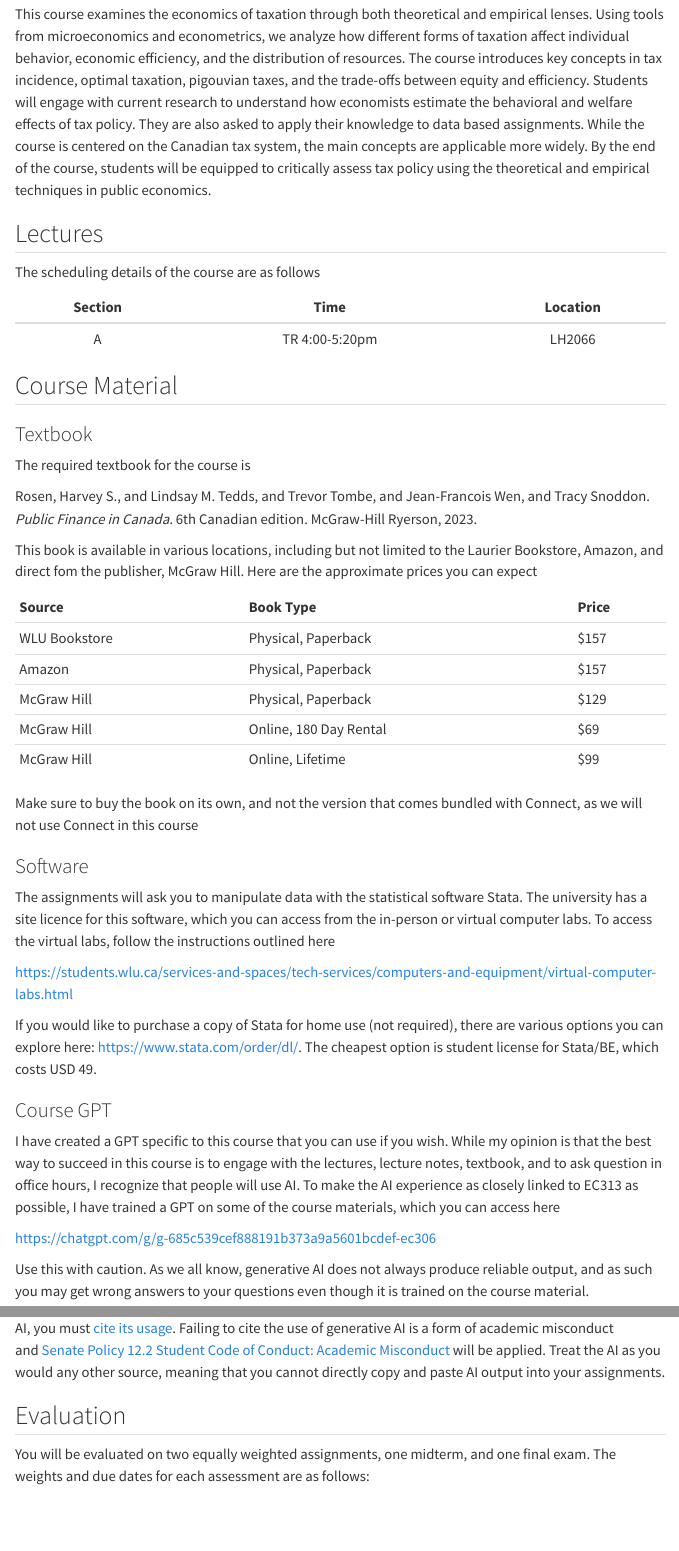
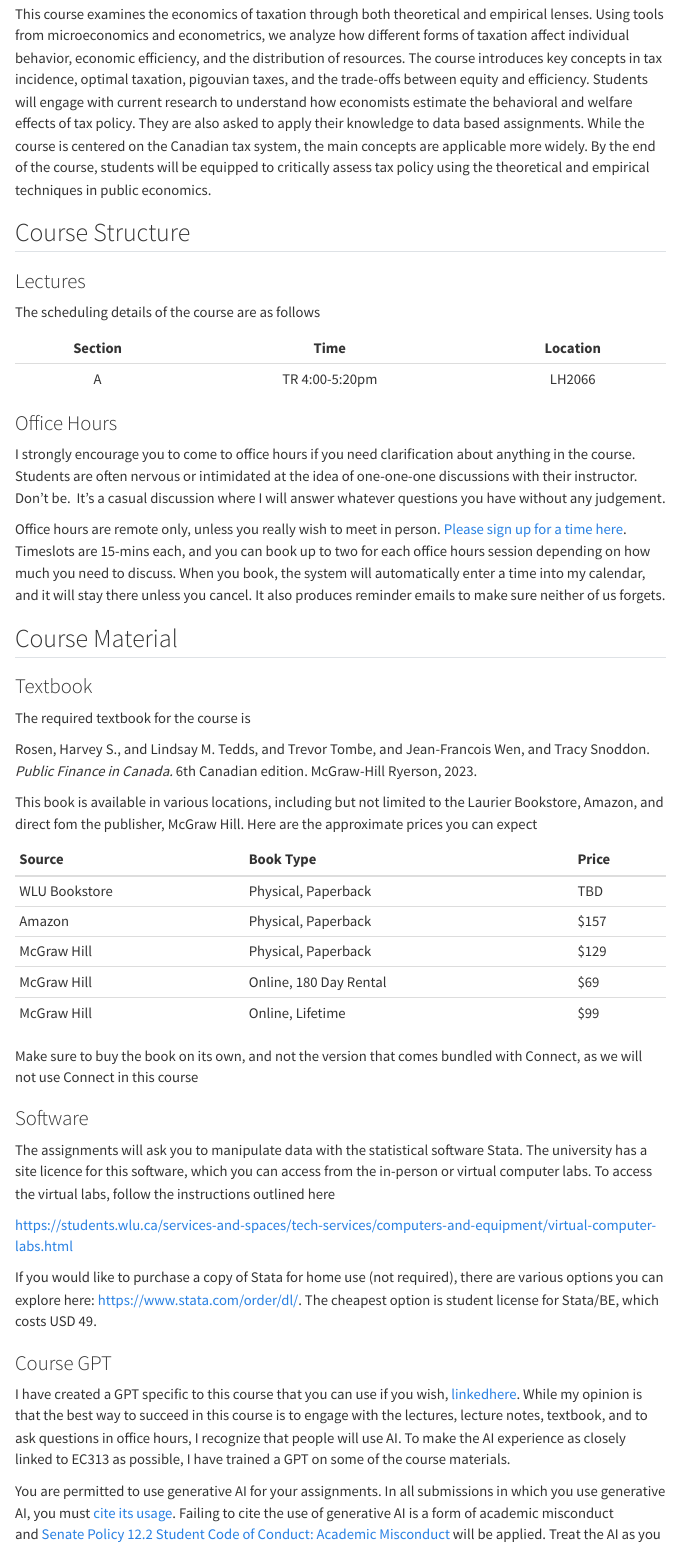
Before and after one commit to justinsmithecon/ec313f25, a Quarto document (syllabus.qmd): the page in a window 1100 px wide, from 620 px down before the commit and from 530 px down after it, so that both start at the same text, and a second part further down, joined at a grey line. Rendered offline with R 4.5, knitr and Pandoc in place of Quarto, with nearby package versions; menus at the side of the page are left out.

Commit message:
update site

```diff
--- a/syllabus.qmd
+++ b/syllabus.qmd
@@ -51,13 +51,32 @@ more widely. By the end of the course, students will be equipped to
 critically assess tax policy using the theoretical and empirical
 techniques in public economics.
 
-## Lectures
+## Course Structure
+
+### Lectures
 
 The scheduling details of the course are as follows
 
 | Section |      Time      | Location |
 |:-------:|:--------------:|:--------:|
 |    A    | TR 4:00-5:20pm |  LH2066  |
+
+### Office Hours
+
+I strongly encourage you to come to office hours if you need
+clarification about anything in the course.  Students are often nervous
+or intimidated at the idea of one-one-one discussions with their
+instructor.  Don’t be.  It’s a casual discussion where I will answer
+whatever questions you have without any judgement.
+
+Office hours are remote only, unless you really wish to meet in
+person. [Please sign up for a time
+here](https://outlook.office.com/book/BookaTimewithDrJustinSmith@wlu.ca/?ismsaljsauthenabled).
+Timeslots are 15-mins each, and you can book up to two for each office
+hours session depending on how much you need to discuss. When you book,
+the system will automatically enter a time into my calendar, and it will
+stay there unless you cancel. It also produces reminder emails to make
+sure neither of us forgets.
 
 ## Course Material
 
@@ -75,7 +94,7 @@ Hill. Here are the approximate prices you can expect
 
 | Source        | Book Type              | Price |
 |:--------------|:-----------------------|:------|
-| WLU Bookstore | Physical, Paperback    | \$157 |
+| WLU Bookstore | Physical, Paperback    | TBD   |
 | Amazon        | Physical, Paperback    | \$157 |
 | McGraw Hill   | Physical, Paperback    | \$129 |
 | McGraw Hill   | Online, 180 Day Rental | \$69  |
@@ -101,17 +120,13 @@ license for Stata/BE, which costs USD 49.
 ### Course GPT
 
 I have created a GPT specific to this course that you can use if you
-wish. While my opinion is that the best way to succeed in this course is
-to engage with the lectures, lecture notes, textbook, and to ask
-question in office hours, I recognize that people will use AI. To make
-the AI experience as closely linked to EC313 as possible, I have trained
-a GPT on some of the course materials, which you can access here
-
-<https://chatgpt.com/g/g-685c539cef888191b373a9a5601bcdef-ec306>
-
-Use this with caution. As we all know, generative AI does not always
-produce reliable output, and as such you may get wrong answers to your
-questions even though it is trained on the course material.
+wish, [linked
+](https://chatgpt.com/g/g-685c539cef888191b373a9a5601bcdef-ec306)[here](https://chatgpt.com/g/g-68b1ee87edec81918d2084bfa05b56cc-ec313).
+While my opinion is that the best way to succeed in this course is to
+engage with the lectures, lecture notes, textbook, and to ask questions
+in office hours, I recognize that people will use AI. To make the AI
+experience as closely linked to EC313 as possible, I have trained a GPT
+on some of the course materials.
 
 You are permitted to use generative AI for your assignments. In all
 submissions in which you use generative AI, you must [cite its
@@ -120,6 +135,10 @@ academic misconduct and [Senate Policy 12.2 Student Code of Conduct:
 Academic Misconduct](#0) will be applied. Treat the AI as you would any
 other source, meaning that you cannot directly copy and paste AI output
 into your assignments.
+
+**Use this tool with caution.** As we all know, generative AI does not
+always produce reliable output, and as such you may get wrong answers to
+your questions even though it is trained on the course material.
 
 ## Evaluation
 
```
Also changed, not shown: docs/search.json, syllabus.qmd (2 more changed lines), 3 other files.
